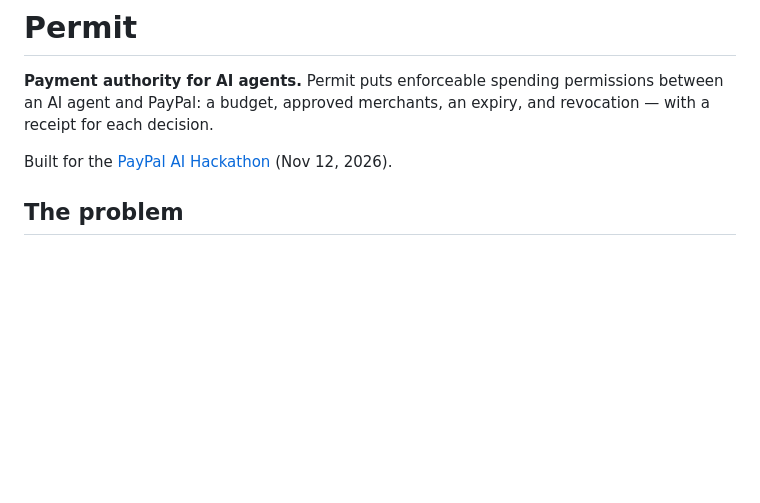
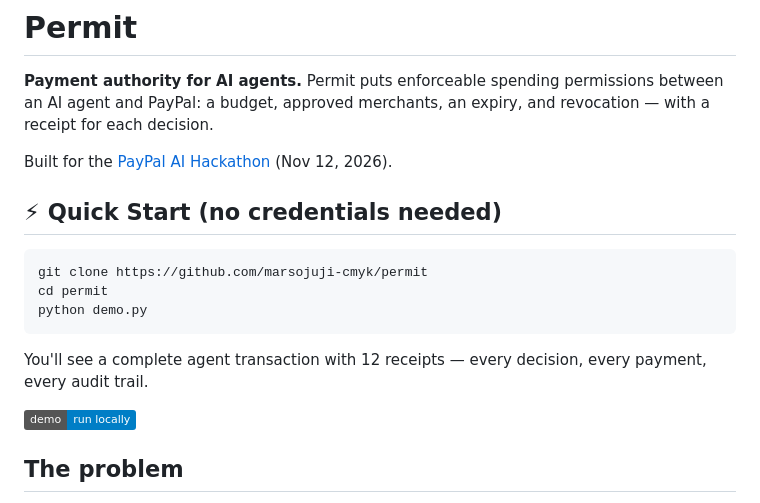
Before and after one commit to marsojuji-cmyk/permit, a Markdown page: README.md, the part around the change. Drawn GitHub-style; badges without logos; blank space fills up the shorter version.

Commit message:
docs: add quick start section — try it in 3 commands

````diff
--- a/README.md
+++ b/README.md
@@ -3,6 +3,18 @@
 **Payment authority for AI agents.** Permit puts enforceable spending permissions between an AI agent and PayPal: a budget, approved merchants, an expiry, and revocation — with a receipt for each decision.
 
 Built for the [PayPal AI Hackathon](https://paypalaihackathon.devpost.com/) (Nov 12, 2026).
+
+## ⚡ Quick Start (no credentials needed)
+
+```bash
+git clone https://github.com/marsojuji-cmyk/permit
+cd permit
+python demo.py
+```
+
+You'll see a complete agent transaction with 12 receipts — every decision, every payment, every audit trail.
+
+![Permit Demo](https://img.shields.io/badge/demo-run%20locally-blue)
 
 ## The problem
 
````
